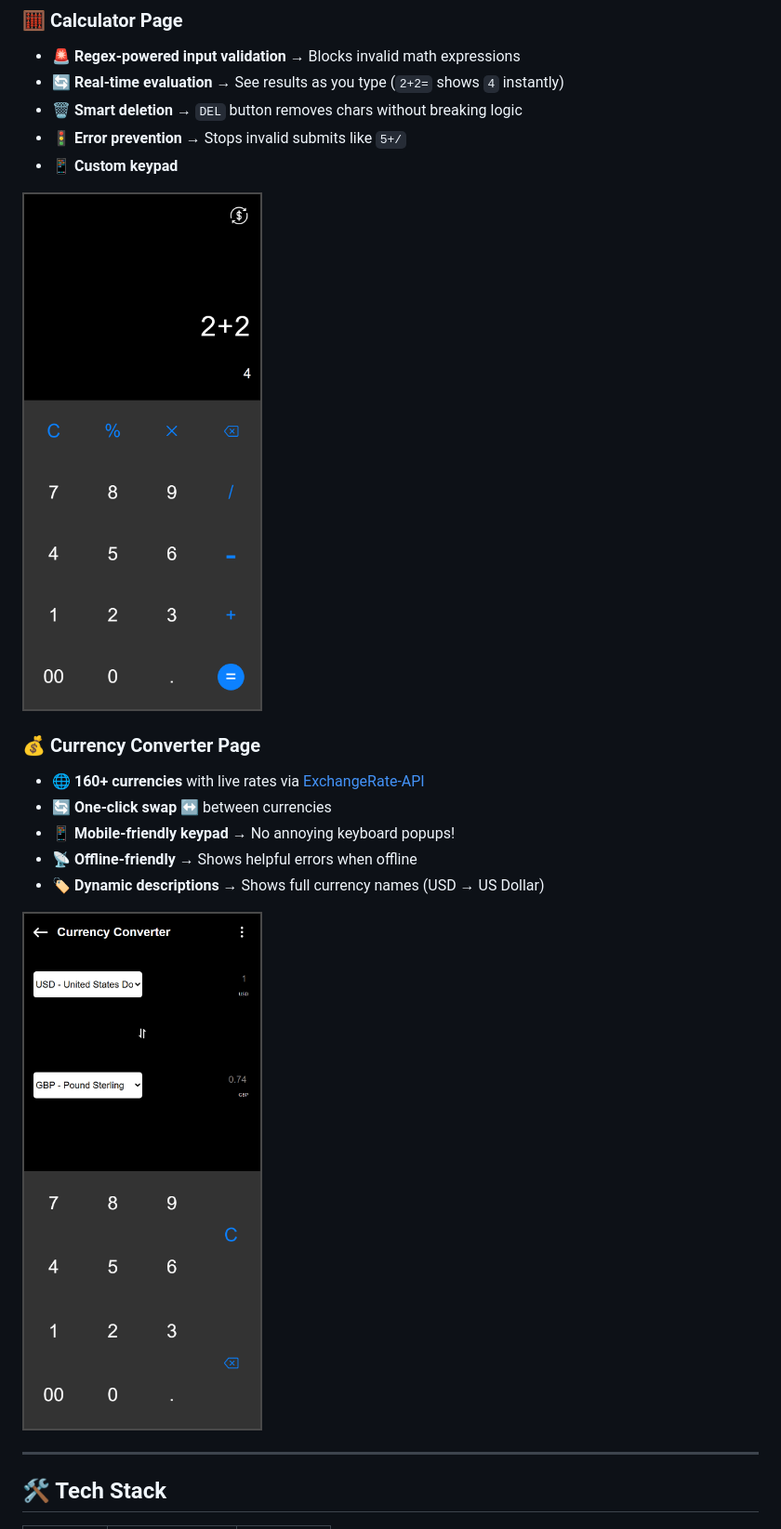
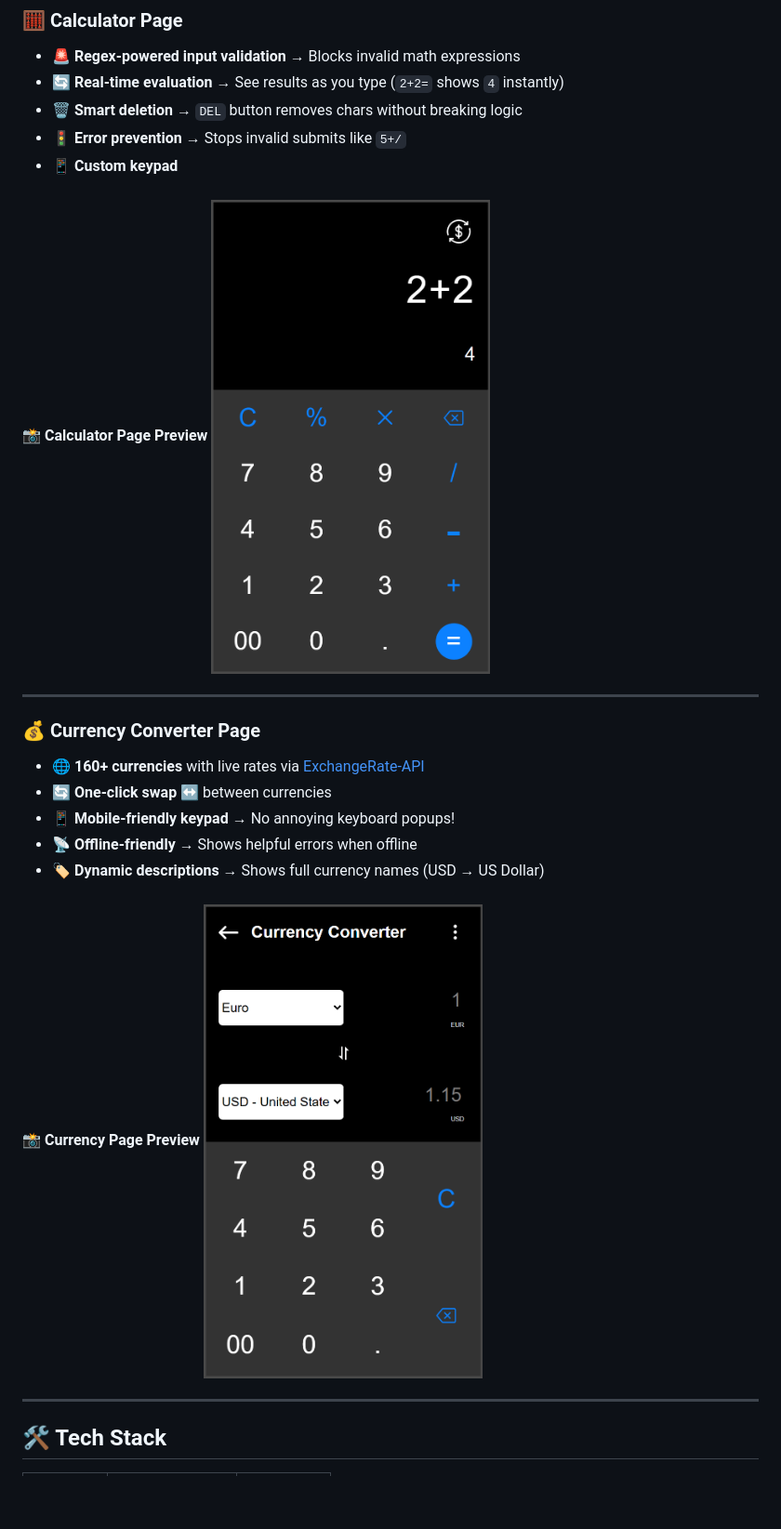
Before and after one commit to Obiorakingsley/Currency-Calculator, a Markdown page: README.md, the part around the change. Shown: that part at 93% size. GitHub-like rendering; pictures changed too: images/calculator-screenshot.png (added), images/calculator.png (deleted), images/currency-s.png (deleted); blank space fills up the shorter version.

Commit message:
Update README.md with screenshot images

```diff
--- a/README.md
+++ b/README.md
@@ -16,7 +16,9 @@ A **sleek two-in-one web app** featuring a **smart calculator** 🤖 and **real-
 - 🚦 **Error prevention** → Stops invalid submits like `5+/`
 - 📱 **Custom keypad**
 
-![Calculator Preview](images/calculator.png)
+#### 📸 **Calculator Page Preview** <img src="images/calculator-screenshot.png" width="300" alt="Calculator Screenshot">
+
+---
 
 ### 💰 **Currency Converter Page**
 
@@ -26,7 +28,7 @@ A **sleek two-in-one web app** featuring a **smart calculator** 🤖 and **real-
 - 📡 **Offline-friendly** → Shows helpful errors when offline
 - 🏷️ **Dynamic descriptions** → Shows full currency names (USD → US Dollar)
 
-![Currency Preview](images/currency-s.png)
+#### 📸 **Currency Page Preview** <img src="images/currency-screenshot.png" width="300" alt="Calculator Screenshot">
 
 ---
 
```
